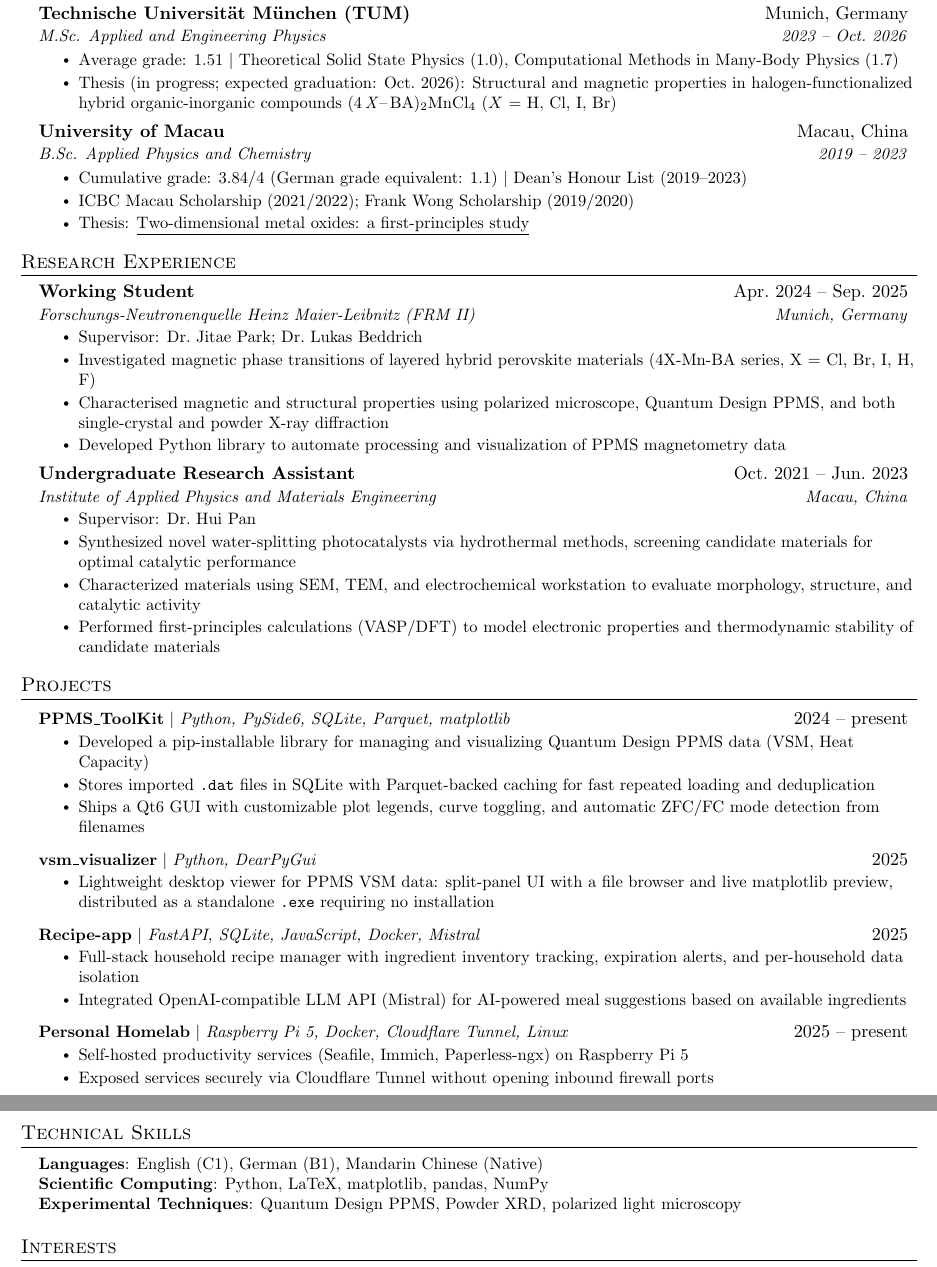
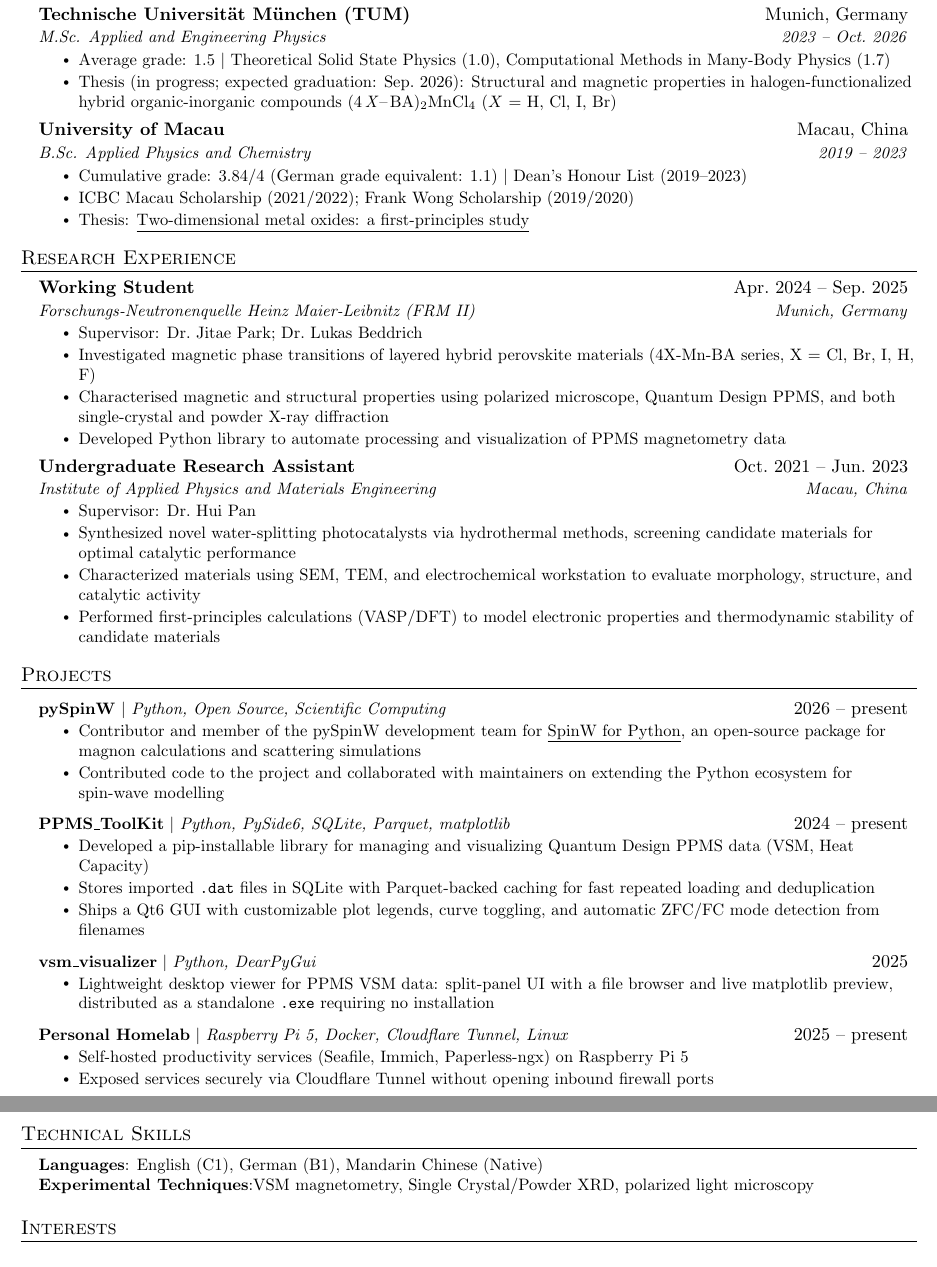
Before and after one commit to AlbertRyu/resume, a LaTeX CV (resume.tex): two parts of pages 1 and 2 of 2, joined at a grey line, cut so that both start at the same text. Compiled offline with pdfLaTeX.

Commit message:
v1.3 after adding pySpinW

```diff
--- a/resume.tex
+++ b/resume.tex
@@ -108,8 +108,8 @@
       {Technische Universit\"at M\"unchen (TUM)}{Munich, Germany}
       {M.Sc. Applied and Engineering Physics}{2023 -- Oct.\ 2026}
       \resumeItemListStart
-        \resumeItem{Average grade: 1.51 $|$ Theoretical Solid State Physics (1.0), Computational Methods in Many-Body Physics (1.7)}
-        \resumeItem{Thesis (in progress; expected graduation: Oct.\ 2026): Structural and magnetic properties in halogen-functionalized hybrid organic-inorganic compounds \ce{(4\textit{X}-BA)2MnCl4} ($X$ = H, Cl, I, Br)}
+        \resumeItem{Average grade: 1.5 $|$ Theoretical Solid State Physics (1.0), Computational Methods in Many-Body Physics (1.7)}
+        \resumeItem{Thesis (in progress; expected graduation: Sep.\ 2026): Structural and magnetic properties in halogen-functionalized hybrid organic-inorganic compounds \ce{(4\textit{X}-BA)2MnCl4} ($X$ = H, Cl, I, Br)}
       \resumeItemListEnd
     \resumeSubheading
       {University of Macau}{Macau, China}
@@ -150,6 +150,12 @@
 \section{Projects}
     \resumeSubHeadingListStart
       \resumeProjectHeading
+          {\textbf{pySpinW} $|$ \emph{Python, Open Source, Scientific Computing}}{2026 -- present}
+          \resumeItemListStart
+            \resumeItem{Contributor and member of the pySpinW development team for \href{https://github.com/SpinW/pySpinW}{\underline{SpinW for Python}}, an open-source package for magnon calculations and scattering simulations}
+            \resumeItem{Contributed code to the project and collaborated with maintainers on extending the Python ecosystem for spin-wave modelling}
+          \resumeItemListEnd
+      \resumeProjectHeading
           {\textbf{PPMS\_ToolKit} $|$ \emph{Python, PySide6, SQLite, Parquet, matplotlib}}{2024 -- present}
           \resumeItemListStart
             \resumeItem{Developed a pip-installable library for managing and visualizing Quantum Design PPMS data (VSM, Heat Capacity)}
@@ -160,12 +166,6 @@
           {\textbf{vsm\_visualizer} $|$ \emph{Python, DearPyGui}}{2025}
           \resumeItemListStart
             \resumeItem{Lightweight desktop viewer for PPMS VSM data: split-panel UI with a file browser and live matplotlib preview, distributed as a standalone \texttt{.exe} requiring no installation}
-          \resumeItemListEnd
-      \resumeProjectHeading
-          {\textbf{Recipe-app} $|$ \emph{FastAPI, SQLite, JavaScript, Docker, Mistral}}{2025}
-          \resumeItemListStart
-            \resumeItem{Full-stack household recipe manager with ingredient inventory tracking, expiration alerts, and per-household data isolation}
-            \resumeItem{Integrated OpenAI-compatible LLM API (Mistral) for AI-powered meal suggestions based on available ingredients}
           \resumeItemListEnd
       \resumeProjectHeading
           {\textbf{Personal Homelab} $|$ \emph{Raspberry Pi 5, Docker, Cloudflare Tunnel, Linux}}{2025 -- present}
@@ -181,8 +181,7 @@
  \begin{itemize}[leftmargin=0.15in, label={}]
     \small{\item{
      \textbf{Languages}{: English (C1), German (B1), Mandarin Chinese (Native)} \\
-     \textbf{Scientific Computing}{: Python, LaTeX, matplotlib, pandas, NumPy} \\
-     \textbf{Experimental Techniques}{: Quantum Design PPMS, Powder XRD, polarized light microscopy}
+     \textbf{Experimental Techniques}{:VSM magnetometry, Single Crystal/Powder XRD, polarized light microscopy}
     }}
  \end{itemize}
 
```
Also changed, not shown: resume.pdf.
